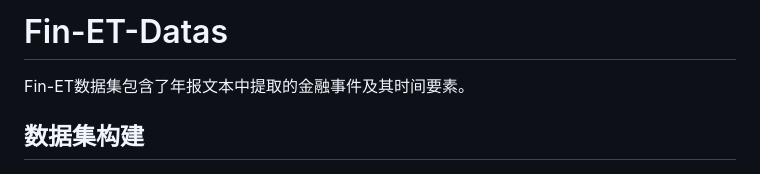
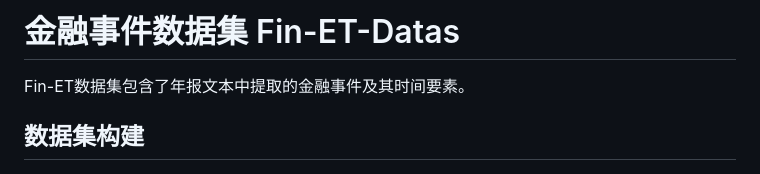
Before and after one commit to Sniper-LZX/Fin-ET-Datas, a Markdown page: README.md, the part around the change. Drawn GitHub-style.

```diff
--- a/README.md
+++ b/README.md
@@ -1,4 +1,4 @@
-# Fin-ET-Datas
+# 金融事件数据集 Fin-ET-Datas
 Fin-ET数据集包含了年报文本中提取的金融事件及其时间要素。
 ## 数据集构建
 ### 原始数据集来源
```
